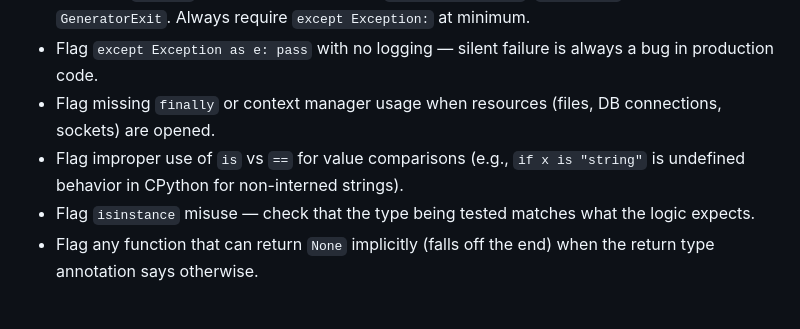
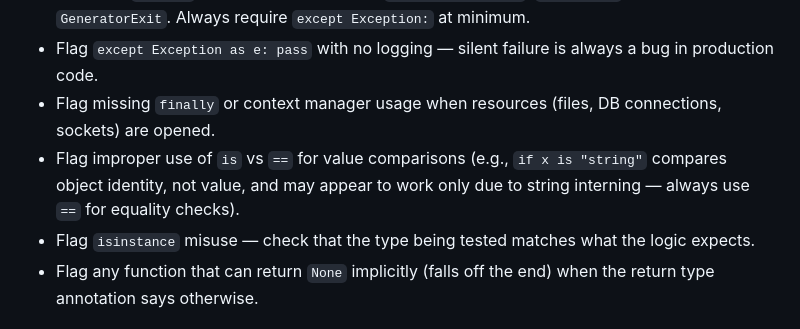
Before and after one commit to Aditya-Tripuraneni/Praxis, a Markdown page: .github/instructions/*.instructions.md, the part around the change. GitHub-like rendering.

Commit message:
Update .github/instructions/*.instructions.md
Co-authored-by: Copilot <175728472+Copilot@users.noreply.github.com>

```diff
--- a/.github/instructions/*.instructions.md
+++ b/.github/instructions/*.instructions.md
@@ -47,7 +47,7 @@ Never report a bug without all four fields. Do not use vague language like "this
 - Flag bare `except:` clauses — they swallow `KeyboardInterrupt`, `SystemExit`, and `GeneratorExit`. Always require `except Exception:` at minimum.
 - Flag `except Exception as e: pass` with no logging — silent failure is always a bug in production code.
 - Flag missing `finally` or context manager usage when resources (files, DB connections, sockets) are opened.
-- Flag improper use of `is` vs `==` for value comparisons (e.g., `if x is "string"` is undefined behavior in CPython for non-interned strings).
+- Flag improper use of `is` vs `==` for value comparisons (e.g., `if x is "string"` compares object identity, not value, and may appear to work only due to string interning — always use `==` for equality checks).
 - Flag `isinstance` misuse — check that the type being tested matches what the logic expects.
 - Flag any function that can return `None` implicitly (falls off the end) when the return type annotation says otherwise.
 
```
